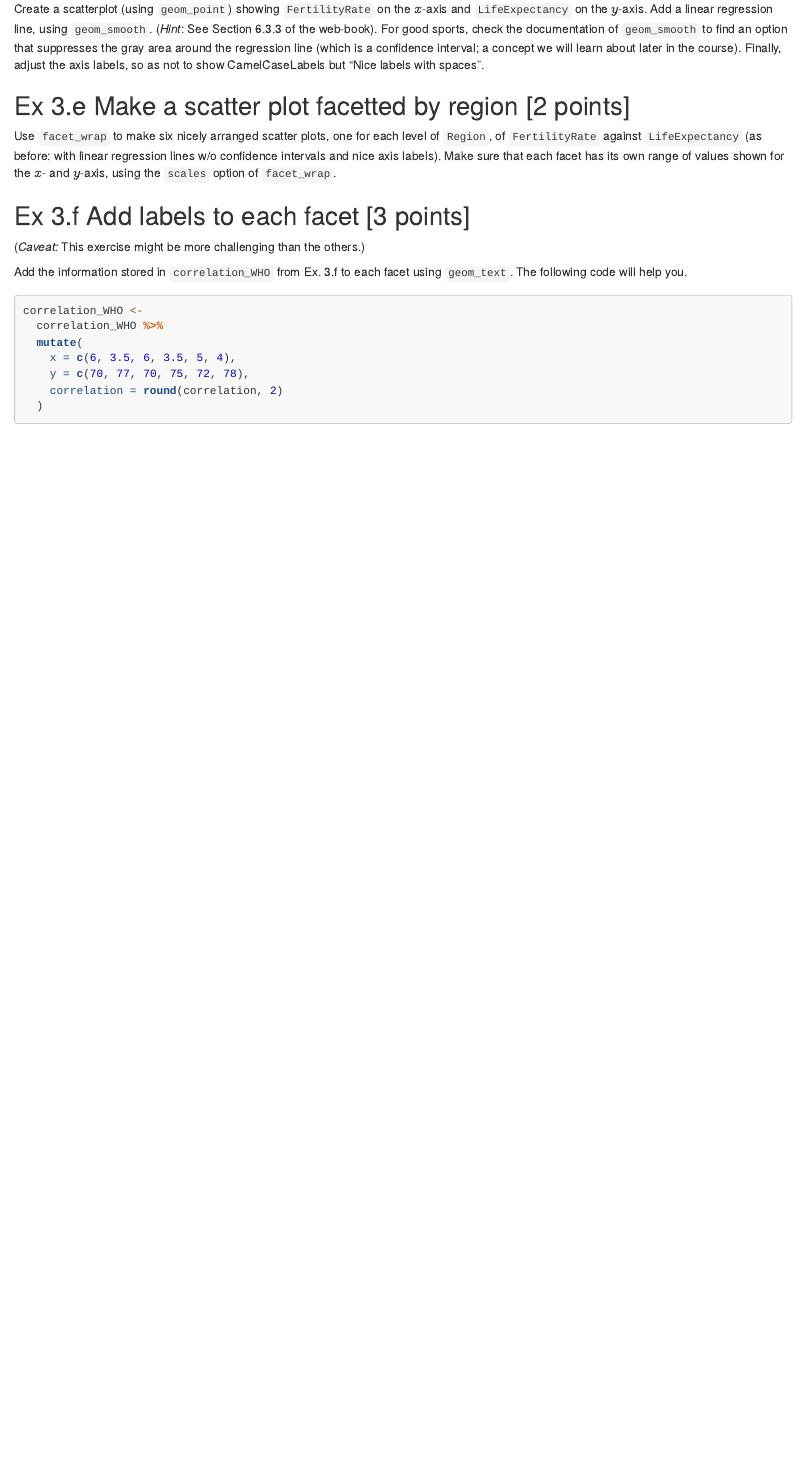
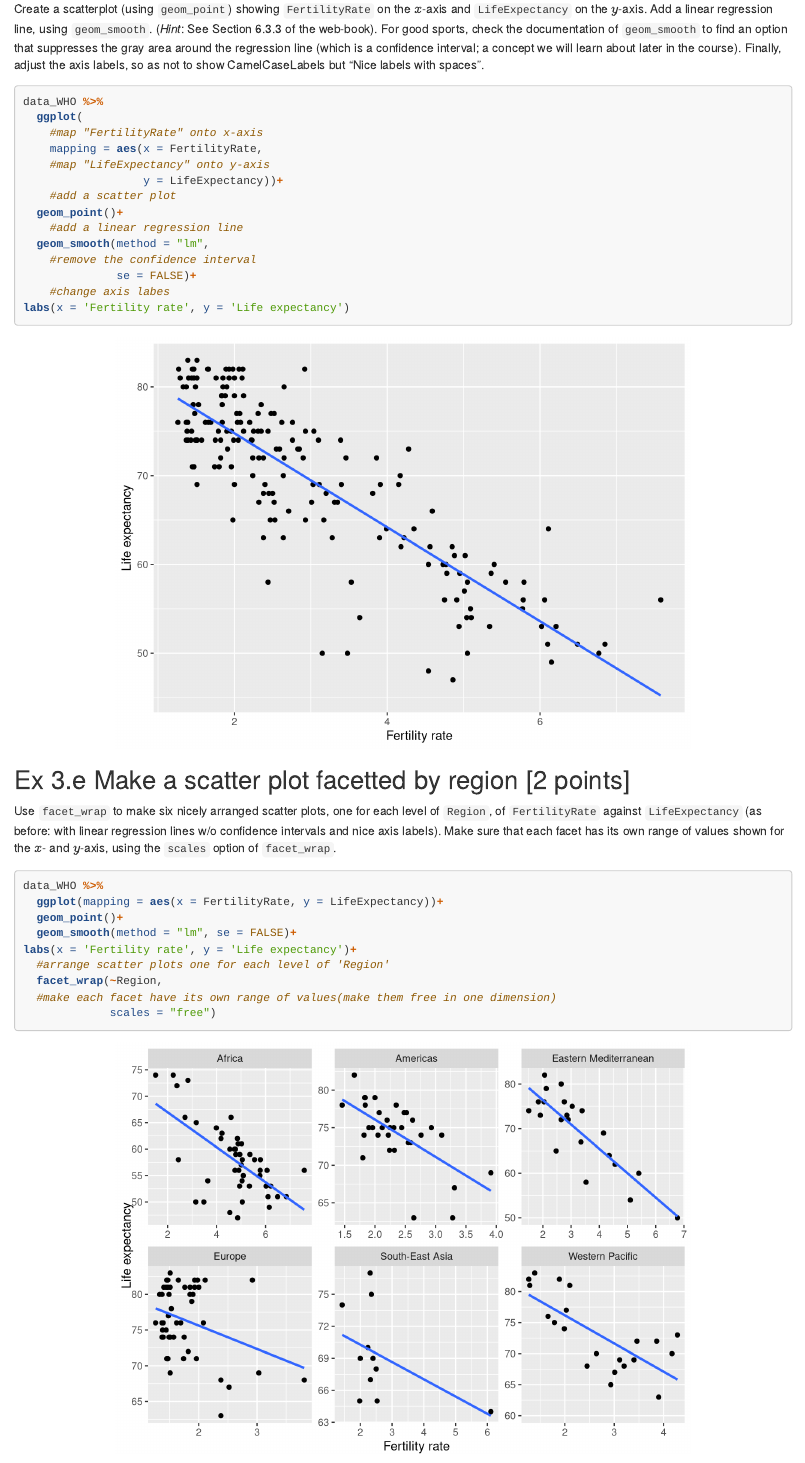
Before and after one commit to HSinger04/IDA, an R Markdown document (HW02/02-wrangle-summarize-visualize-excercises.Rmd): the page in a window 1100 px wide, from 7660 px down. Rendered offline with R 4.5, knitr and Pandoc, with nearby package versions; some code elsewhere in the file could not run offline; long lines of code are wrapped.

Commit message:
Update 02-wrangle-summarize-visualize-excercises.Rmd

````diff
--- a/HW02/02-wrangle-summarize-visualize-excercises.Rmd
+++ b/HW02/02-wrangle-summarize-visualize-excercises.Rmd
@@ -282,10 +282,39 @@ correlation_WHO
 
 Create a scatterplot (using `geom_point`) showing `FertilityRate` on the $x$-axis and `LifeExpectancy` on the $y$-axis. Add a linear regression line, using `geom_smooth`. (*Hint*: See Section 6.3.3 of the web-book). For good sports, check the documentation of `geom_smooth` to find an option that suppresses the gray area around the regression line (which is a confidence interval; a concept we will learn about later in the course). Finally, adjust the axis labels, so as not to show CamelCaseLabels but "Nice labels with spaces".
 
+```{r}
+data_WHO %>%
+  ggplot(
+    #map "FertilityRate" onto x-axis
+    mapping = aes(x = FertilityRate,
+    #map "LifeExpectancy" onto y-axis
+                  y = LifeExpectancy))+
+    #add a scatter plot
+  geom_point()+
+    #add a linear regression line
+  geom_smooth(method = "lm",
+    #remove the confidence interval
+              se = FALSE)+
+    #change axis labes
+labs(x = 'Fertility rate', y = 'Life expectancy')
+```
+
 
 ## Ex 3.e Make a scatter plot facetted by region [2 points]
 
 Use `facet_wrap` to make six nicely arranged scatter plots, one for each level of `Region`, of `FertilityRate` against `LifeExpectancy` (as before: with linear regression lines w/o confidence intervals and nice axis labels). Make sure that each facet has its own range of values shown for the $x$- and $y$-axis, using the `scales` option of `facet_wrap`.
+
+```{r}
+data_WHO %>%
+  ggplot(mapping = aes(x = FertilityRate, y = LifeExpectancy))+
+  geom_point()+
+  geom_smooth(method = "lm", se = FALSE)+
+labs(x = 'Fertility rate', y = 'Life expectancy')+
+  #arrange scatter plots one for each level of 'Region'
+  facet_wrap(~Region,
+  #make each facet have its own range of values(make them free in one dimension)
+             scales = "free")
+```
 
 
 ## Ex 3.f Add labels to each facet [3 points]
````
